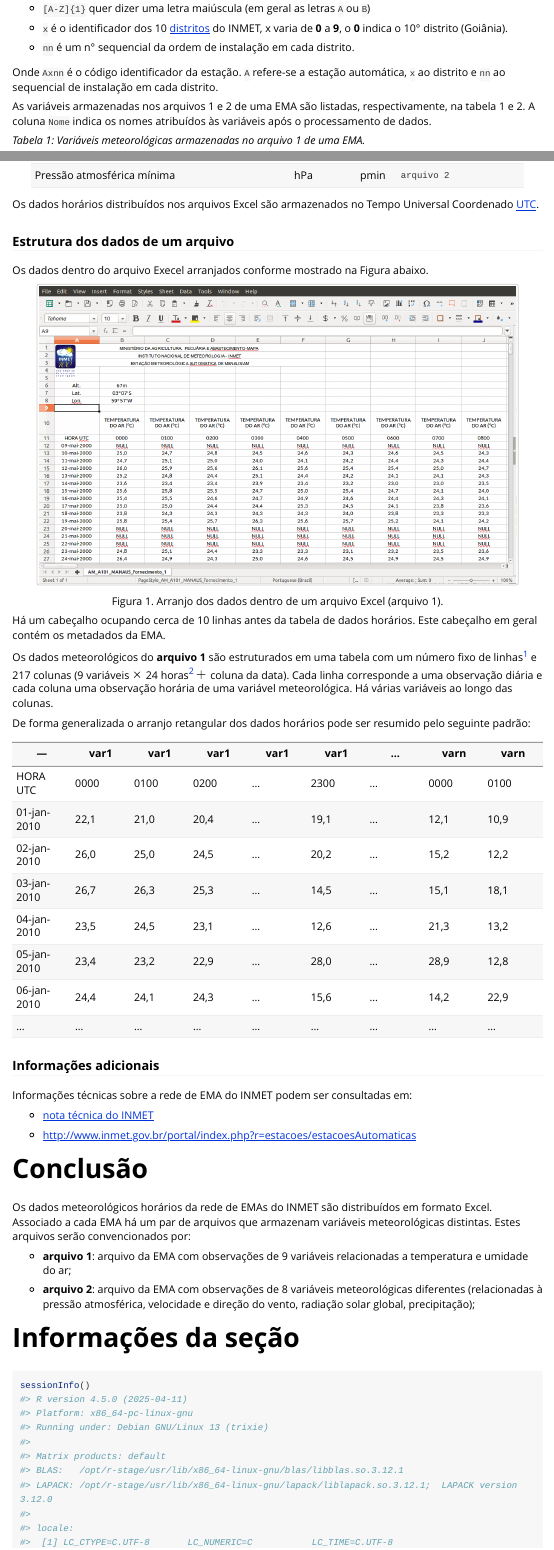
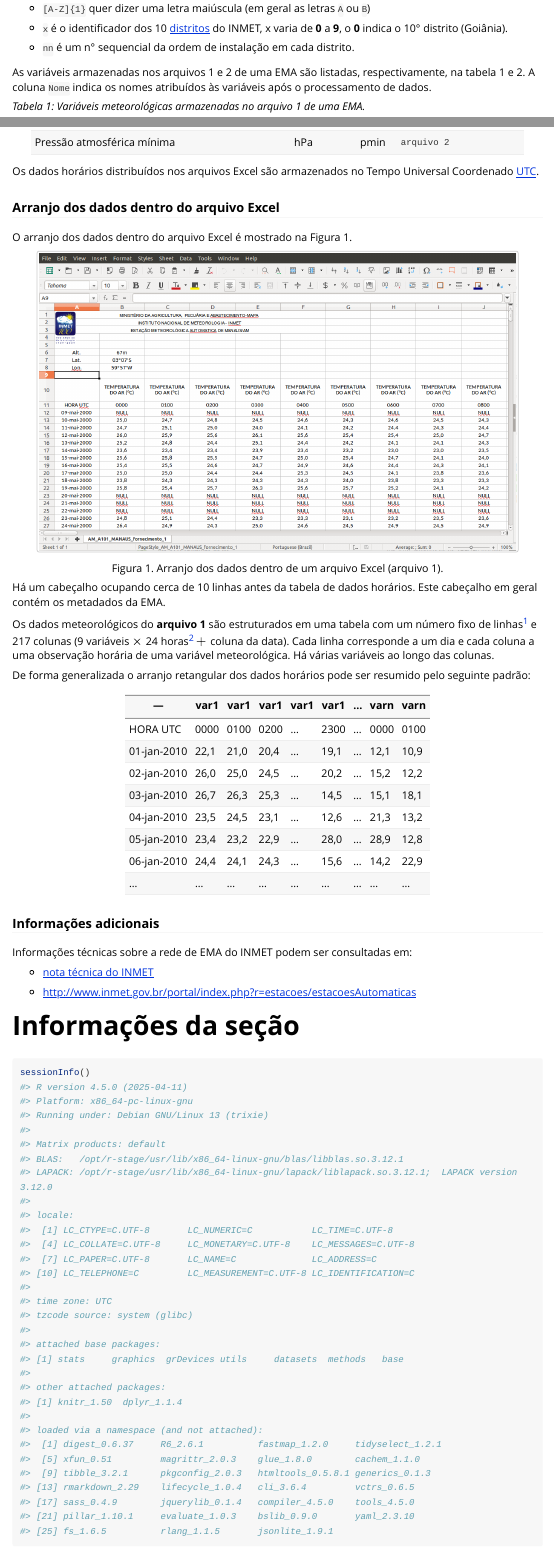
Before and after one commit to lhmet/rinmetxls, an R Markdown document (vignettes/data-org.Rmd): the page in a window 1100 px wide, from 1940 px down, and a second part further down, joined at a grey line. Rendered offline with R 4.5, knitr and Pandoc, with nearby package versions; some code elsewhere in the file could not run offline; long lines of code are wrapped; common packages that the code uses without loading them are loaded.

Commit message:
doc: update vignette

````diff
--- a/vignettes/data-org.Rmd
+++ b/vignettes/data-org.Rmd
@@ -114,4 +112,3 @@ A parte do nome dos arquivos `[A-Z]{1}xnn` refere-se ao código identificador da
-Onde `Axnn` é o código identificador da estação. `A` refere-se a estação automática, `x` ao distrito e `nn` ao sequencial de instalação em cada distrito.
 
 
 As variáveis armazenadas nos arquivos 1 e 2 de uma EMA são listadas, respectivamente, na tabela 1 e 2. A coluna `Nome` indica os nomes atribuídos às variáveis após o processamento de dados.
@@ -148,41 +145,36 @@ As variáveis armazenadas nos arquivos 1 e 2 de uma EMA são listadas, respectiv
 Os dados horários distribuídos nos arquivos Excel são armazenados no Tempo Universal Coordenado [UTC](https://pt.wikipedia.org/wiki/Tempo_Universal_Coordenado).
 
 
-### Estrutura dos dados de um arquivo
+### Arranjo dos dados dentro do arquivo Excel
 
-Os dados dentro do arquivo Execel arranjados conforme mostrado na Figura abaixo.
-
+O arranjo dos dados dentro do arquivo Excel é mostrado na Figura 1.
 
 
 ```{r, fig.align='center', fig.cap="Figura 1. Arranjo dos dados dentro de um arquivo Excel (arquivo 1).", out.height="90%", out.width="90%", echo=FALSE, eval = TRUE}
-#<img src="pscreen-excel-data.png" width="80%">
-#dir(here::here("vignettes"))
-#fs::dir_ls(system.file("vignettes", package = "rinmetxls"))
-#fig_path <- system.file("vignettes/pscreen-excel-data.png", package = "rinmetxls")
 include_graphics("pscreen-excel-data.png")
 ```
 
 Há um cabeçalho ocupando cerca de 10 linhas antes da tabela de dados horários. Este cabeçalho em geral contém os metadados da EMA.
 
-Os dados meteorológicos do **arquivo 1** são estruturados em uma tabela com um número fixo de linhas[^1] e 217 colunas (9 variáveis $\times$ 24 horas[^2] $+$ coluna da data). Cada linha corresponde a uma observação diária e cada coluna uma observação horária de uma variável meteorológica. Há várias variáveis ao longo das colunas.
+Os dados meteorológicos do **arquivo 1** são estruturados em uma tabela com um número fixo de linhas[^1] e 217 colunas (9 variáveis $\times$ 24 horas[^2] $+$ coluna da data). Cada linha corresponde a um dia e cada coluna a uma observação horária de uma variável meteorológica. Há várias variáveis ao longo das colunas.
 
 De forma generalizada o arranjo retangular dos  dados horários pode ser resumido pelo seguinte padrão:
 
 
----         | var1 | var1	| var1	| var1  | var1| ...| varn  | varn  | varn
+---         | var1 | var1 | var1 | var1  | var1| ...| varn  | varn  | varn
 ---         |---   |---    |---    |---    |---  |---    |---    |---
-HORA UTC	  | 0000	| 0100	| 0200	| ... | 2300| ...|0000	| 0100 |
-01-jan-2010	| 22,1	| 21,0	| 20,4	| ... | 19,1	| ...|12,1	| 10,9 |
-02-jan-2010	| 26,0	| 25,0	| 24,5	| ... | 20,2	| ...|15,2	| 12,2 |
-03-jan-2010	| 26,7	| 26,3	| 25,3	| ... | 14,5	| ...|15,1	| 18,1 |
-04-jan-2010	| 23,5	| 24,5	| 23,1	| ... | 12,6	| ...|21,3	| 13,2 |
-05-jan-2010	| 23,4	| 23,2	| 22,9	| ... | 28,0	| ...|28,9	| 12,8 |
-06-jan-2010	| 24,4	| 24,1	| 24,3	| ... | 15,6	| ...|14,2	| 22,9 |
-...	| ...	| ...	| ...| ... | ...| ...| ...|...|
+HORA UTC   | 0000 | 0100 | 0200 | ... | 2300| ...|0000 | 0100 |
+01-jan-2010 | 22,1 | 21,0 | 20,4 | ... | 19,1 | ...|12,1 | 10,9 |
+02-jan-2010 | 26,0 | 25,0 | 24,5 | ... | 20,2 | ...|15,2 | 12,2 |
+03-jan-2010 | 26,7 | 26,3 | 25,3 | ... | 14,5 | ...|15,1 | 18,1 |
+04-jan-2010 | 23,5 | 24,5 | 23,1 | ... | 12,6 | ...|21,3 | 13,2 |
+05-jan-2010 | 23,4 | 23,2 | 22,9 | ... | 28,0 | ...|28,9 | 12,8 |
+06-jan-2010 | 24,4 | 24,1 | 24,3 | ... | 15,6 | ...|14,2 | 22,9 |
+... | ... | ... | ...| ... | ...| ...| ...|...|
 
 
 
-[^1]: o número de linhas varia de acordo com o período de dados solicita ao INMET e também  da forma como os dados foram organizados (ex.: no DVD deste exemplo de solicitação os dados foram divididos entre pré-2015 e pós-2015).
+[^1]: o número de linhas varia de acordo com o período de dados solicitado ao INMET e também da forma como os dados foram organizados (ex.: no DVD deste exemplo de solicitação os dados foram divididos entre pré-2015 e pós-2015).
 
 
 [^2]: no **arquivo 2** nem todas variáveis tem 24 observações horárias, a exceção é a radiação solar global incidente que tem 14 observações, das 9 às 22 UTC.
@@ -196,15 +188,6 @@ Informações técnicas sobre a rede de EMA do INMET podem ser consultadas em:
 
 - http://www.inmet.gov.br/portal/index.php?r=estacoes/estacoesAutomaticas
 
-# Conclusão
-
-Os dados meteorológicos horários da rede de EMAs do INMET são distribuídos em formato Excel. Associado a cada EMA há um par de arquivos que armazenam variáveis meteorológicas distintas. Estes arquivos serão convencionados por:
-
-- **arquivo 1**: arquivo da EMA com observações de 9 variáveis relacionadas a temperatura e umidade do ar;
-
-- **arquivo 2**: arquivo da EMA com observações de 8 variáveis meteorológicas diferentes (relacionadas à pressão atmosférica, velocidade e direção do vento, radiação solar global, precipitação);
-
-
 
 # Informações da seção
 
````
Also changed, not shown: vignettes/data-org.Rmd (12 more changed lines).
